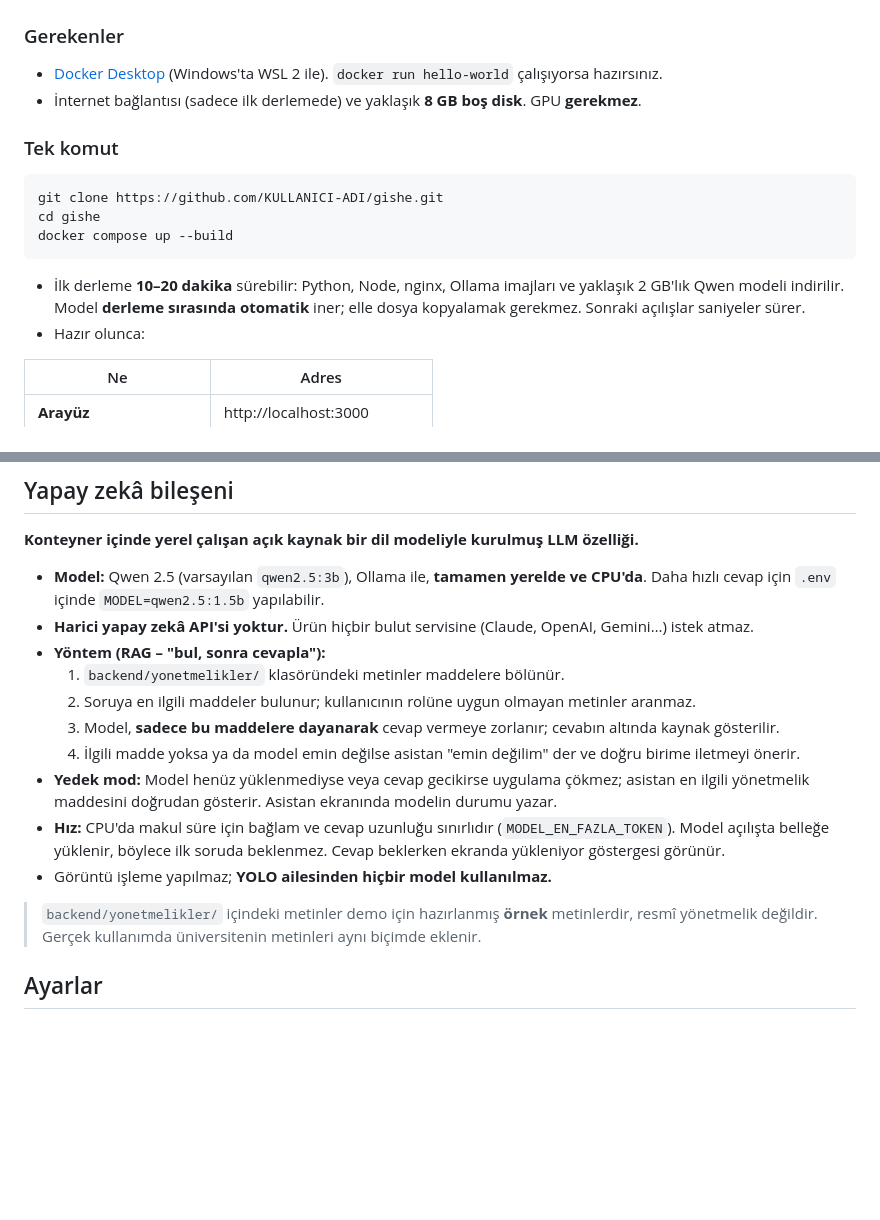
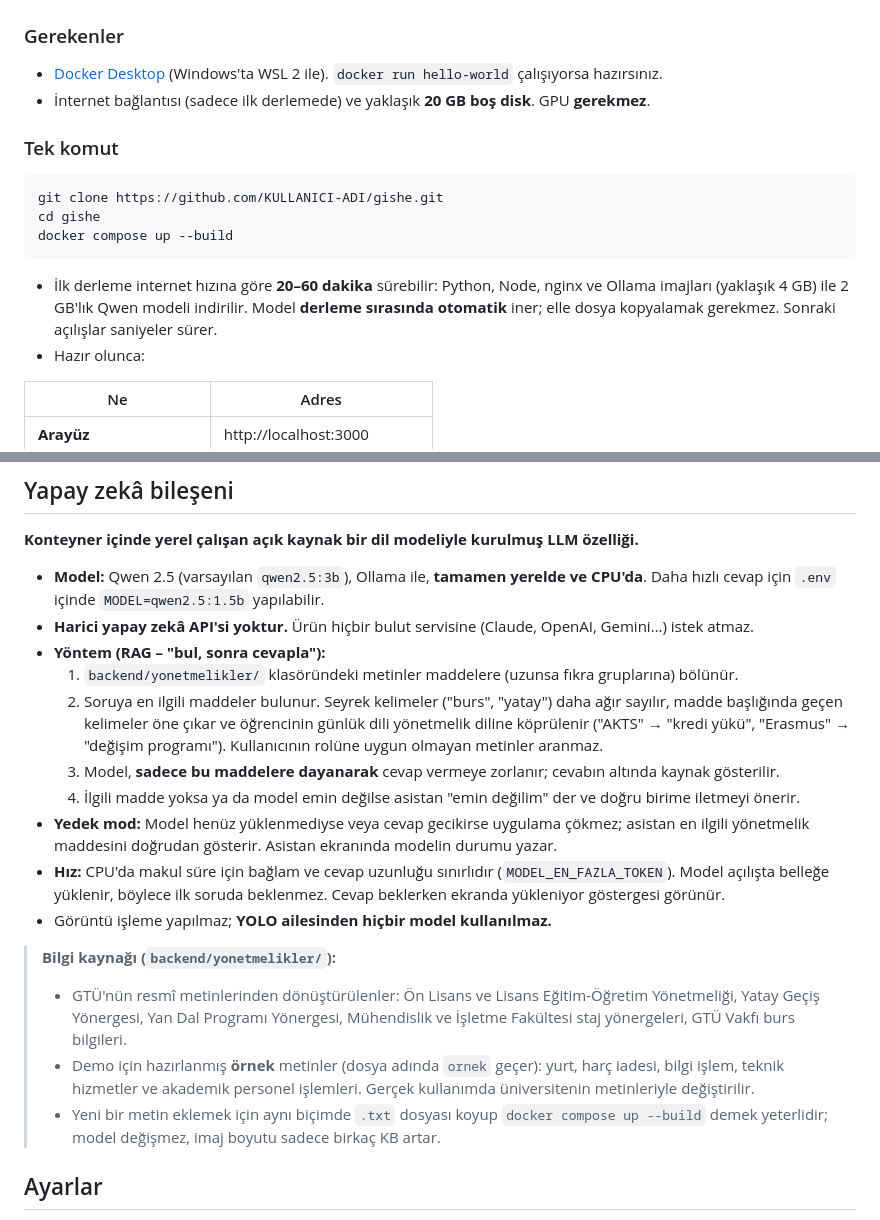
Before and after one commit to alporcino/gishe, a Markdown page: README.md, 2 parts joined by grey strips. GitHub-like rendering; blank space fills up the shorter version.

Commit message:
sadece README.md
README'de kurulum süresi ve asistanın bilgi kaynakları güncellendi

````diff
--- a/README.md
+++ b/README.md
@@ -57,7 +57,7 @@ Gishe üç söz verir: **her talebin bir sahibi var, her adım görünür, her s
 
 ### Gerekenler
 - [Docker Desktop](https://www.docker.com/products/docker-desktop/) (Windows'ta WSL 2 ile). `docker run hello-world` çalışıyorsa hazırsınız.
-- İnternet bağlantısı (sadece ilk derlemede) ve yaklaşık **8 GB boş disk**. GPU **gerekmez**.
+- İnternet bağlantısı (sadece ilk derlemede) ve yaklaşık **20 GB boş disk**. GPU **gerekmez**.
 
 ### Tek komut
 
@@ -67,8 +67,9 @@ cd gishe
 docker compose up --build
 ```
 
-- İlk derleme **10–20 dakika** sürebilir: Python, Node, nginx, Ollama imajları ve yaklaşık 2 GB'lık Qwen modeli indirilir.
-  Model **derleme sırasında otomatik** iner; elle dosya kopyalamak gerekmez. Sonraki açılışlar saniyeler sürer.
+- İlk derleme internet hızına göre **20–60 dakika** sürebilir: Python, Node, nginx ve Ollama imajları
+  (yaklaşık 4 GB) ile 2 GB'lık Qwen modeli indirilir. Model **derleme sırasında otomatik** iner;
+  elle dosya kopyalamak gerekmez. Sonraki açılışlar saniyeler sürer.
 - Hazır olunca:
 
 | Ne | Adres |
@@ -127,8 +128,10 @@ ya da `.env` içinde `API_URL=http://localhost:8000` verilirse doğrudan (arka u
   Daha hızlı cevap için `.env` içinde `MODEL=qwen2.5:1.5b` yapılabilir.
 - **Harici yapay zekâ API'si yoktur.** Ürün hiçbir bulut servisine (Claude, OpenAI, Gemini…) istek atmaz.
 - **Yöntem (RAG – "bul, sonra cevapla"):**
-  1. `backend/yonetmelikler/` klasöründeki metinler maddelere bölünür.
-  2. Soruya en ilgili maddeler bulunur; kullanıcının rolüne uygun olmayan metinler aranmaz.
+  1. `backend/yonetmelikler/` klasöründeki metinler maddelere (uzunsa fıkra gruplarına) bölünür.
+  2. Soruya en ilgili maddeler bulunur. Seyrek kelimeler ("burs", "yatay") daha ağır sayılır, madde başlığında geçen
+     kelimeler öne çıkar ve öğrencinin günlük dili yönetmelik diline köprülenir ("AKTS" → "kredi yükü",
+     "Erasmus" → "değişim programı"). Kullanıcının rolüne uygun olmayan metinler aranmaz.
   3. Model, **sadece bu maddelere dayanarak** cevap vermeye zorlanır; cevabın altında kaynak gösterilir.
   4. İlgili madde yoksa ya da model emin değilse asistan "emin değilim" der ve doğru birime iletmeyi önerir.
 - **Yedek mod:** Model henüz yüklenmediyse veya cevap gecikirse uygulama çökmez; asistan en ilgili yönetmelik
@@ -137,8 +140,13 @@ ya da `.env` içinde `API_URL=http://localhost:8000` verilirse doğrudan (arka u
   Model açılışta belleğe yüklenir, böylece ilk soruda beklenmez. Cevap beklerken ekranda yükleniyor göstergesi görünür.
 - Görüntü işleme yapılmaz; **YOLO ailesinden hiçbir model kullanılmaz.**
 
-> `backend/yonetmelikler/` içindeki metinler demo için hazırlanmış **örnek** metinlerdir, resmî yönetmelik değildir.
-> Gerçek kullanımda üniversitenin metinleri aynı biçimde eklenir.
+> **Bilgi kaynağı (`backend/yonetmelikler/`):**
+> - GTÜ'nün resmî metinlerinden dönüştürülenler: Ön Lisans ve Lisans Eğitim-Öğretim Yönetmeliği, Yatay Geçiş Yönergesi,
+>   Yan Dal Programı Yönergesi, Mühendislik ve İşletme Fakültesi staj yönergeleri, GTÜ Vakfı burs bilgileri.
+> - Demo için hazırlanmış **örnek** metinler (dosya adında `ornek` geçer): yurt, harç iadesi, bilgi işlem,
+>   teknik hizmetler ve akademik personel işlemleri. Gerçek kullanımda üniversitenin metinleriyle değiştirilir.
+> - Yeni bir metin eklemek için aynı biçimde `.txt` dosyası koyup `docker compose up --build` demek yeterlidir;
+>   model değişmez, imaj boyutu sadece birkaç KB artar.
 
 ## Ayarlar
 
````
